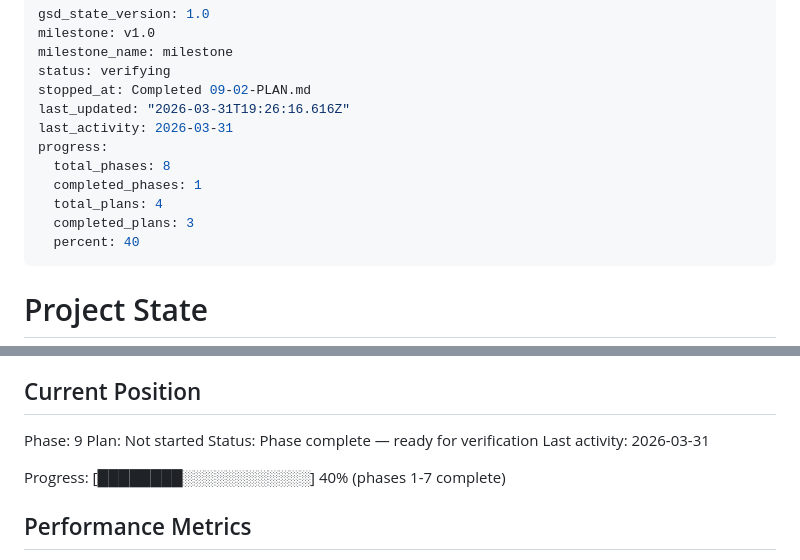
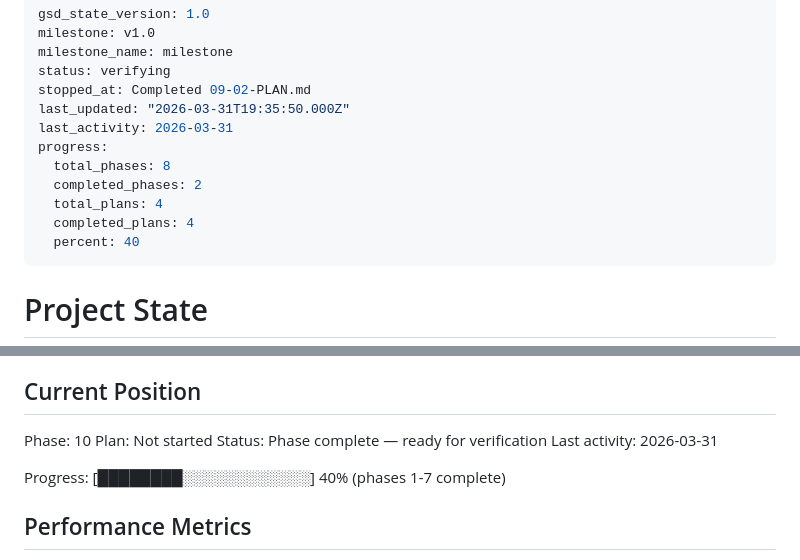
Before and after one commit to zet93/handylink, a Markdown page: .planning/STATE.md, 2 parts joined by grey strips. GitHub-like rendering.

Commit message:
docs(phase-09): complete phase execution

```diff
--- a/.planning/STATE.md
+++ b/.planning/STATE.md
@@ -4,13 +4,13 @@ milestone: v1.0
 milestone_name: milestone
 status: verifying
 stopped_at: Completed 09-02-PLAN.md
-last_updated: "2026-03-31T19:26:16.616Z"
+last_updated: "2026-03-31T19:35:50.000Z"
 last_activity: 2026-03-31
 progress:
   total_phases: 8
-  completed_phases: 1
+  completed_phases: 2
   total_plans: 4
-  completed_plans: 3
+  completed_plans: 4
   percent: 40
 ---
 
@@ -25,7 +25,7 @@ See: .planning/PROJECT.md (updated 2026-03-29)
 
 ## Current Position
 
-Phase: 9
+Phase: 10
 Plan: Not started
 Status: Phase complete — ready for verification
 Last activity: 2026-03-31
```
Also changed, not shown: 1 other file.
